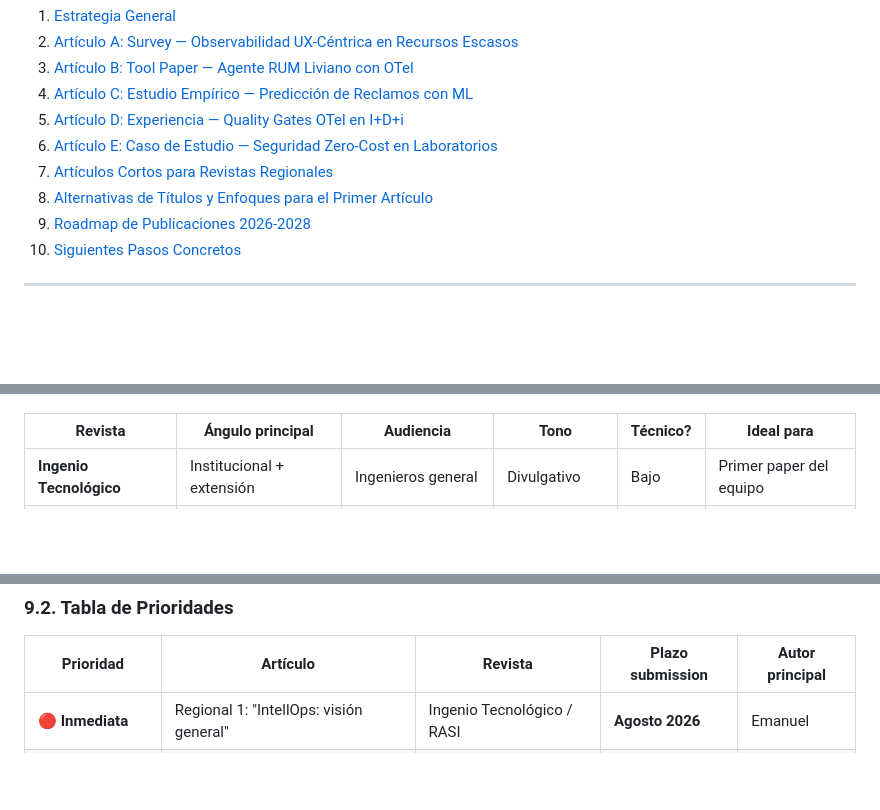
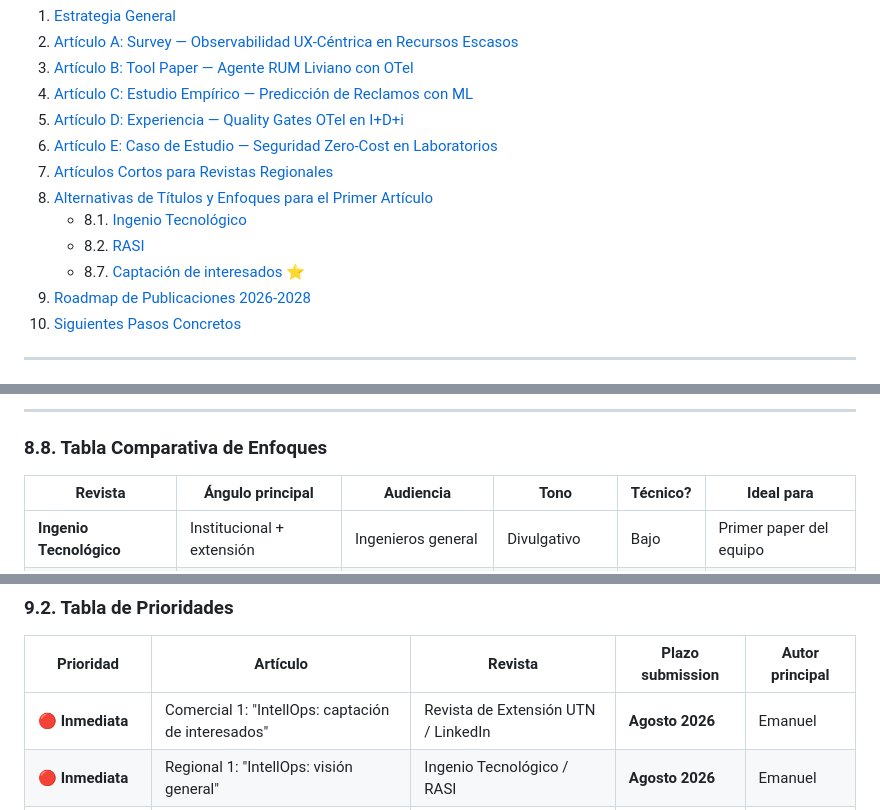
Before and after one commit to infraitgidas/intellops, a Markdown page: papers/articulos-revistas.md, 3 parts joined by grey strips. Rendered like a GitHub page; blank space fills up the shorter version.

```diff
--- a/papers/articulos-revistas.md
+++ b/papers/articulos-revistas.md
@@ -16,6 +16,9 @@
 6. [Artículo E: Caso de Estudio — Seguridad Zero-Cost en Laboratorios](#6-artículo-e-caso-de-estudio)
 7. [Artículos Cortos para Revistas Regionales](#7-artículos-cortos-regionales)
 8. [Alternativas de Títulos y Enfoques para el Primer Artículo](#8-alternativas-de-títulos-y-enfoques-para-el-primer-artículo-de-divulgación)
+   - 8.1. [Ingenio Tecnológico](#81-para-ingenio-tecnológico-utn-frlp)
+   - 8.2. [RASI](#82-para-rasi--revista-argentina-de-sistemas-de-información)
+   - 8.7. [Captación de interesados](#87-para-captación-de-interesados-y-búsqueda-de-apoyo-institucional) ⭐
 9. [Roadmap de Publicaciones 2026-2028](#9-roadmap-de-publicaciones-2026-2028)
 10. [Siguientes Pasos Concretos](#10-siguientes-pasos-concretos)
 
@@ -485,3 +563,6 @@ El artículo ya escrito en `papers/divulgacion-intellops/articulo.md` puede adap
+---
+
+### 8.8. Tabla Comparativa de Enfoques
 
 | Revista | Ángulo principal | Audiencia | Tono | Técnico? | Ideal para |
 |---------|-----------------|-----------|------|----------|------------|
@@ -526,6 +607,7 @@ El artículo ya escrito en `papers/divulgacion-intellops/articulo.md` puede adap
 
 | Prioridad | Artículo | Revista | Plazo submission | Autor principal |
 |-----------|----------|---------|-----------------|-----------------|
+| 🔴 **Inmediata** | Comercial 1: "IntellOps: captación de interesados" | Revista de Extensión UTN / LinkedIn | **Agosto 2026** | Emanuel |
 | 🔴 **Inmediata** | Regional 1: "IntellOps: visión general" | Ingenio Tecnológico / RASI | **Agosto 2026** | Emanuel |
 | 🔴 **Inmediata** | Regional 2: "Selección de métricas RUM" | Ciencia y Tecnología UTN | **Agosto 2026** | Romeo |
 | 🔴 **Inmediata** | JAIIO 2026: "DevOps en I+D+i" | Anales JAIIO (SLCARS) | **Jul-Ago 2026** | Santiago |
```
Also changed, not shown: other parts of papers/articulos-revistas.md (+76 -1 lines).
